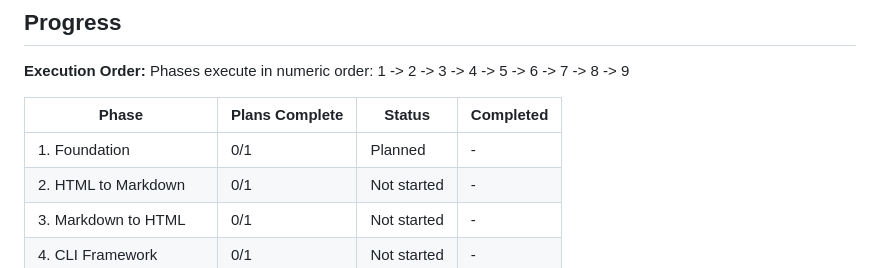
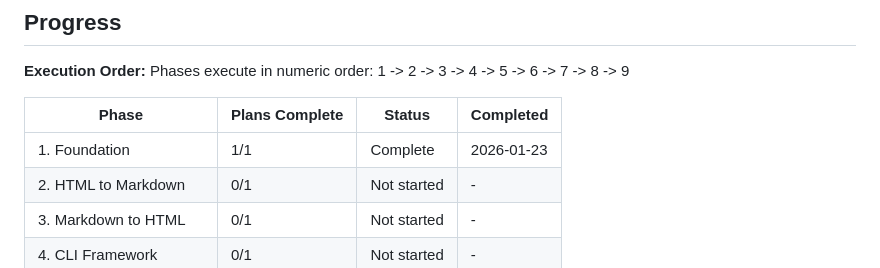
Before and after one commit to noahkiss/markshift, a Markdown page: .planning/ROADMAP.md, the part around one of its changes. Drawn GitHub-style.

```diff
--- a/.planning/ROADMAP.md
+++ b/.planning/ROADMAP.md
@@ -160,7 +160,7 @@ Phases execute in numeric order: 1 -> 2 -> 3 -> 4 -> 5 -> 6 -> 7 -> 8 -> 9
 
 | Phase | Plans Complete | Status | Completed |
 |-------|----------------|--------|-----------|
-| 1. Foundation | 0/1 | Planned | - |
+| 1. Foundation | 1/1 | Complete | 2026-01-23 |
 | 2. HTML to Markdown | 0/1 | Not started | - |
 | 3. Markdown to HTML | 0/1 | Not started | - |
 | 4. CLI Framework | 0/1 | Not started | - |
```
Also changed, not shown: other parts of .planning/ROADMAP.md (+2 -2 lines), .planning/REQUIREMENTS.md (+5 -5 lines), 1 other file.
